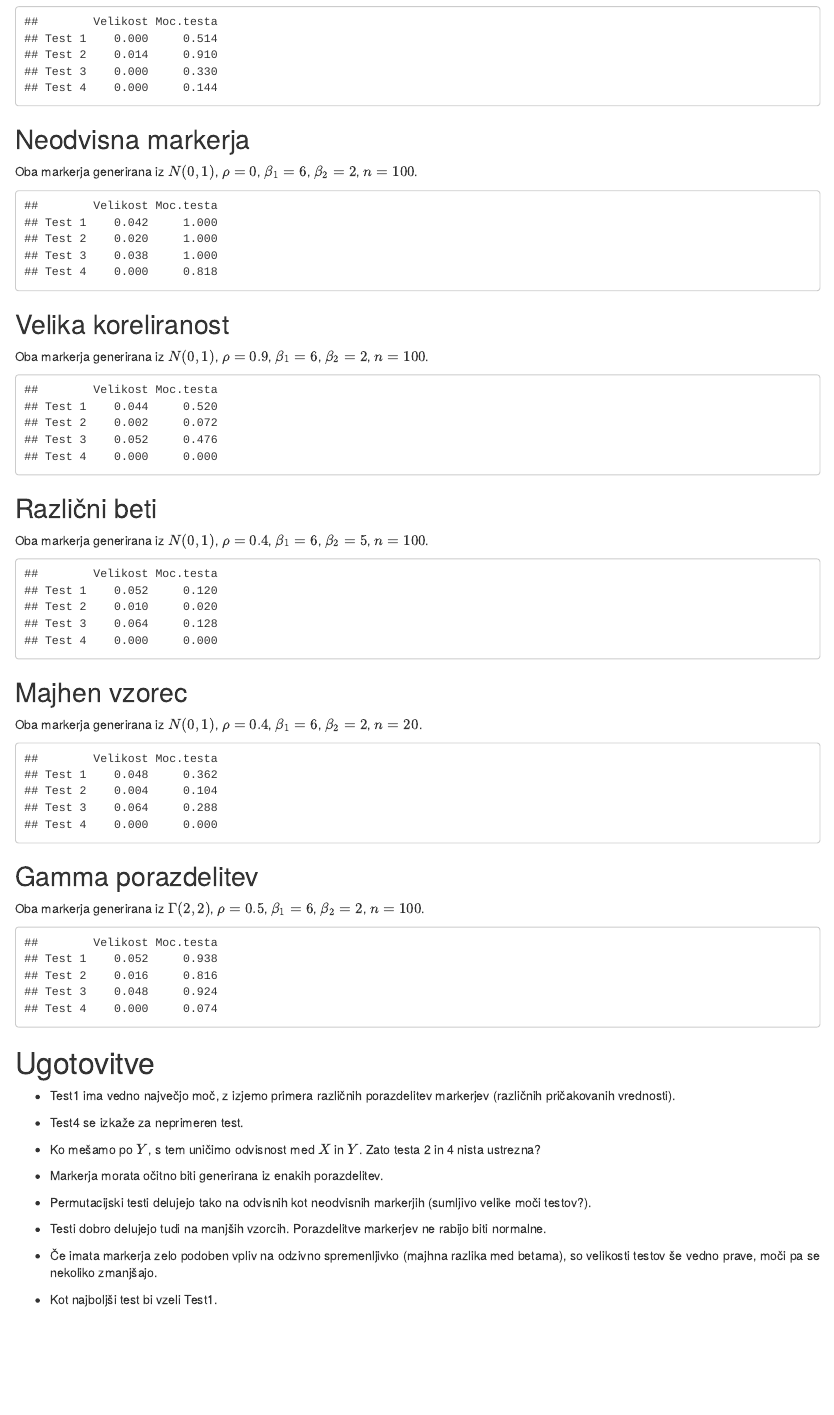
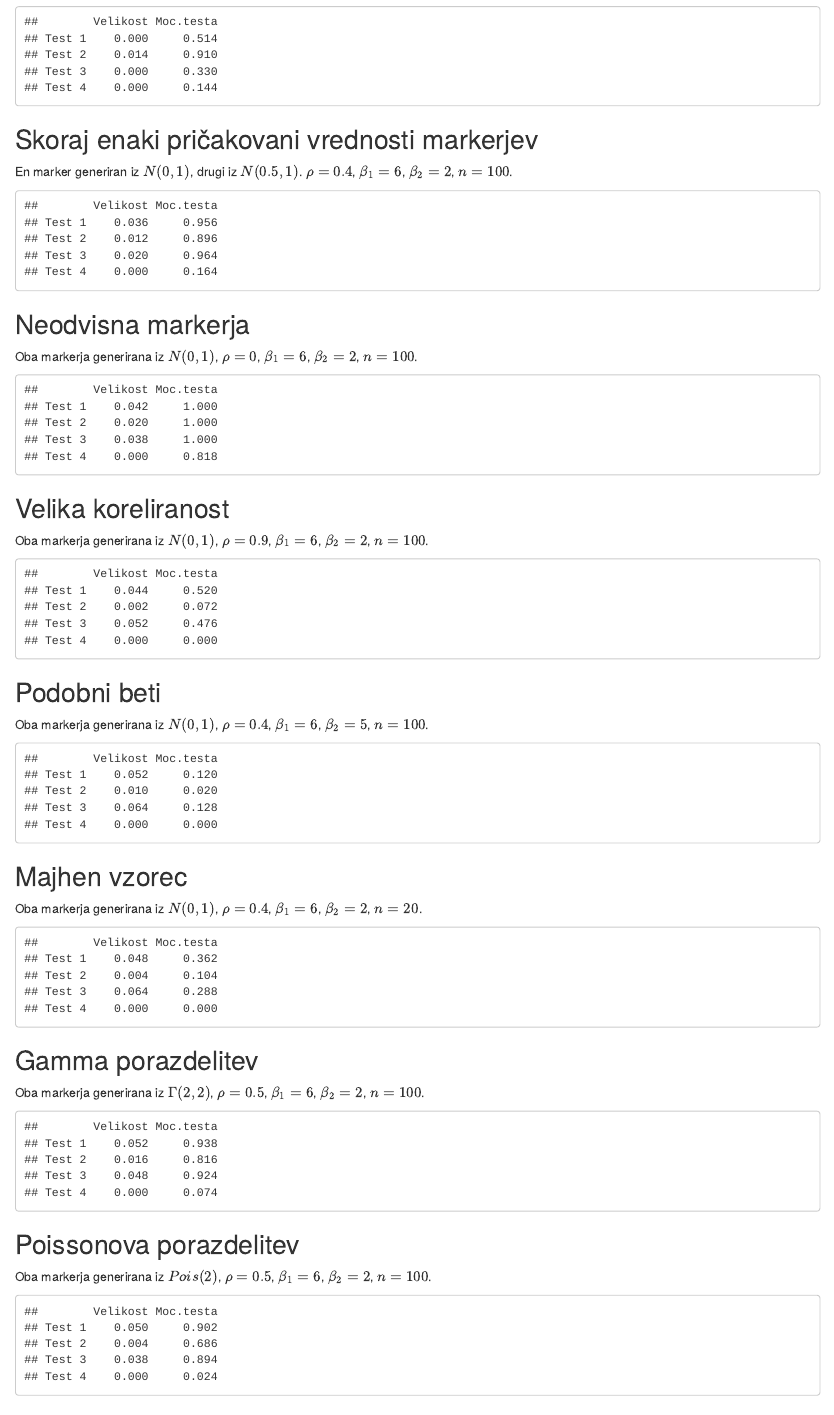
Before and after one commit to ZavbiA/ROC-krivulje-seminarska, an R Markdown document (tabele_rezultatov.Rmd): the page in a window 1100 px wide, from 420 px down. Rendered offline with R 4.5, knitr and Pandoc, with nearby package versions.

Commit message:
dodane in urejene tabele rezultatov

````diff
--- a/tabele_rezultatov.Rmd
+++ b/tabele_rezultatov.Rmd
@@ -44,14 +44,27 @@ tabela2
 #kable(tabela1)
 ```
 
+## Skoraj enaki pričakovani vrednosti markerjev
+
+En marker generiran iz $N(0,1)$, drugi iz $N(0.5,1)$. $\rho=0.4$, $\beta_1=6$, $\beta_2=2$, $n=100$.
+
+```{r}
+source("results/rezultati_skoraj_enaka_porazdelitev.R")
+tabela3 <- cbind(velikosti,moci)
+tabela3
+#tabela1 <- as.matrix(tabela1)
+#tabela1 <- table(tabela1)
+#kable(tabela1)
+```
+
 ## Neodvisna markerja
 
 Oba markerja generirana iz $N(0,1)$, $\rho=0$, $\beta_1=6$, $\beta_2=2$, $n=100$.
 
 ```{r}
 source("results/rezultati_kor0.R")
-tabela3 <- cbind(velikosti.kor0,moci.kor0)
-tabela3
+tabela4 <- cbind(velikosti.kor0,moci.kor0)
+tabela4
 #tabela1 <- as.matrix(tabela1)
 #tabela1 <- table(tabela1)
 #kable(tabela1)
@@ -63,22 +76,22 @@ Oba markerja generirana iz $N(0,1)$, $\rho=0.9$, $\beta_1=6$, $\beta_2=2$, $n=10
 
 ```{r}
 source("results/rezultati_kor0.9.R")
-tabela4 <- cbind(velikosti.kor09,moci.kor09)
-tabela4
+tabela5 <- cbind(velikosti.kor09,moci.kor09)
+tabela5
 #tabela1 <- as.matrix(tabela1)
 #tabela1 <- table(tabela1)
 #kable(tabela1)
 ```
 
 
-## Različni beti
+## Podobni beti
 
 Oba markerja generirana iz $N(0,1)$, $\rho=0.4$, $\beta_1=6$, $\beta_2=5$, $n=100$.
 
 ```{r}
 source("results/rezultati_bete.R")
-tabela5 <- cbind(velikosti,moci)
-tabela5
+tabela6 <- cbind(velikosti,moci)
+tabela6
 #tabela1 <- as.matrix(tabela1)
 #tabela1 <- table(tabela1)
 #kable(tabela1)
@@ -90,8 +103,8 @@ Oba markerja generirana iz $N(0,1)$, $\rho=0.4$, $\beta_1=6$, $\beta_2=2$, $n=20
 
 ```{r}
 source("results/rezultati_small.R")
-tabela6 <- cbind(velikosti.small,moci.small)
-tabela6
+tabela7 <- cbind(velikosti.small,moci.small)
+tabela7
 #tabela1 <- as.matrix(tabela1)
 #tabela1 <- table(tabela1)
 #kable(tabela1)
@@ -103,8 +116,21 @@ Oba markerja generirana iz $\Gamma(2,2)$, $\rho=0.5$, $\beta_1=6$, $\beta_2=2$,
 
 ```{r}
 source("results/rezultati_gamma.R")
-tabela7 <- cbind(velikosti.gamma,moci.gamma)
-tabela7
+tabela8 <- cbind(velikosti.gamma,moci.gamma)
+tabela8
+#tabela1 <- as.matrix(tabela1)
+#tabela1 <- table(tabela1)
+#kable(tabela1)
+```
+
+## Poissonova porazdelitev
+
+Oba markerja generirana iz $Pois(2)$, $\rho=0.5$, $\beta_1=6$, $\beta_2=2$, $n=100$.
+
+```{r}
+source("results/rezultati_diskretna.R")
+tabela9 <- cbind(velikosti.pois,moci.pois)
+tabela9
 #tabela1 <- as.matrix(tabela1)
 #tabela1 <- table(tabela1)
 #kable(tabela1)
@@ -124,6 +150,8 @@ tabela7
 
 * Testi dobro delujejo tudi na manjših vzorcih. Porazdelitve markerjev ne rabijo biti normalne.
 
-* Če imata markerja zelo podoben vpliv na odzivno spremenljivko (majhna razlika med betama), so velikosti testov še vedno prave, moči pa se nekoliko zmanjšajo.
+* Če imata markerja zelo podoben vpliv na odzivno spremenljivko (majhna razlika med betama), so velikosti testov še vedno prave, moči pa se zelo zmanjšajo.
 
-* Kot najboljši test bi vzeli Test1.
+* Bolj kot sta si markerja različna, manjši sta velikosti testov, kjer permutiramo po markerjih.
+
+* Kot najboljši test bi vzeli Test1. Ta test je zelo konstanten. Zmoti ga edino različna porazdelitev markerjev.
````
Also changed, not shown: tabele_rezultatov.html.
